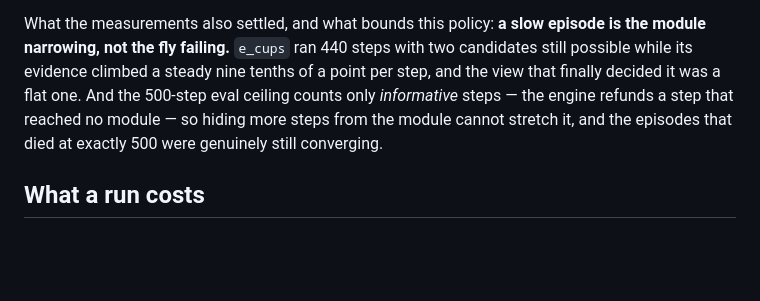
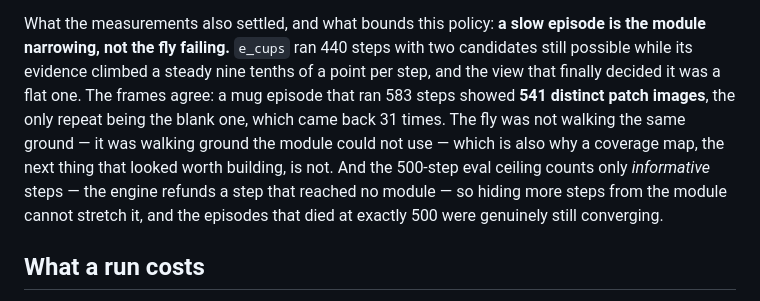
Before and after one commit to d-led/ex.tbp.monty, a Markdown page: examples/flyverse_plugin/README.md, the part around the change. Drawn GitHub-style; blank space fills up the shorter version.

Commit message:
fly README: the slow episode's frames are all different
583 steps, 541 distinct patch images, and the only one that repeats is the blank
one. The fly is not re-walking the object; it is walking ground the module cannot
use. Written beside the ceiling note, because it is the same fact twice: the
budget is spent on views, not on arrivals.

```diff
--- a/examples/flyverse_plugin/README.md
+++ b/examples/flyverse_plugin/README.md
@@ -290,10 +290,15 @@ apart.
 What the measurements also settled, and what bounds this policy: **a slow episode
 is the module narrowing, not the fly failing.** `e_cups` ran 440 steps with two
 candidates still possible while its evidence climbed a steady nine tenths of a
-point per step, and the view that finally decided it was a flat one. And the
-500-step eval ceiling counts only _informative_ steps — the engine refunds a step
-that reached no module — so hiding more steps from the module cannot stretch it,
-and the episodes that died at exactly 500 were genuinely still converging.
+point per step, and the view that finally decided it was a flat one. The frames
+agree: a mug episode that ran 583 steps showed **541 distinct patch images**, the
+only repeat being the blank one, which came back 31 times. The fly was not
+walking the same ground — it was walking ground the module could not use — which
+is also why a coverage map, the next thing that looked worth building, is not.
+And the 500-step eval ceiling counts only _informative_ steps — the engine refunds
+a step that reached no module — so hiding more steps from the module cannot
+stretch it, and the episodes that died at exactly 500 were genuinely still
+converging.
 
 ## What a run costs
 
```
